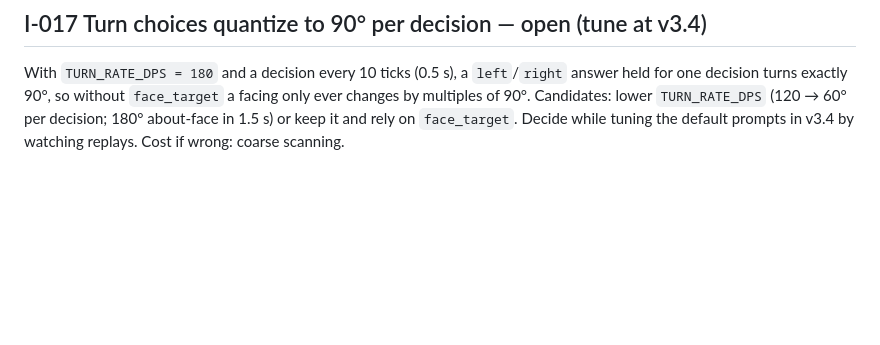
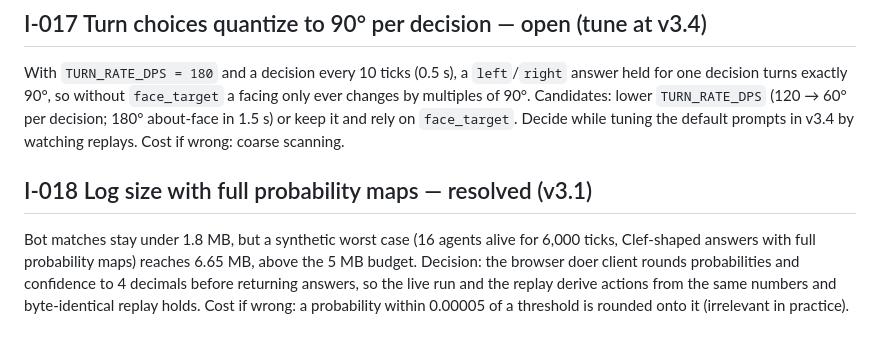
Before and after one commit to namiwang/kbattle, a Markdown page: ISSUES.md, the part around the change. Rendered like a GitHub page; blank space fills up the shorter version.

Commit message:
v1.5/v1.6 follow-up: progress note, ISSUES I-018
Co-Authored-By: Claude Fable 5.1 <noreply@anthropic.com>

```diff
--- a/ISSUES.md
+++ b/ISSUES.md
@@ -177,3 +177,13 @@ With `TURN_RATE_DPS = 180` and a decision every 10 ticks (0.5 s), a
 lower `TURN_RATE_DPS` (120 → 60° per decision; 180° about-face in 1.5 s)
 or keep it and rely on `face_target`. Decide while tuning the default
 prompts in v3.4 by watching replays. Cost if wrong: coarse scanning.
+
+## I-018 Log size with full probability maps — resolved (v3.1)
+
+Bot matches stay under 1.8 MB, but a synthetic worst case (16 agents alive
+for 6,000 ticks, Clef-shaped answers with full probability maps) reaches
+6.65 MB, above the 5 MB budget. Decision: the browser doer client rounds
+probabilities and confidence to 4 decimals before returning answers, so
+the live run and the replay derive actions from the same numbers and
+byte-identical replay holds. Cost if wrong: a probability within 0.00005
+of a threshold is rounded onto it (irrelevant in practice).
```
Also changed, not shown: plan/progress/v1.5-v1.6-match-loop-determinism.md (added, +27 -0 lines).
